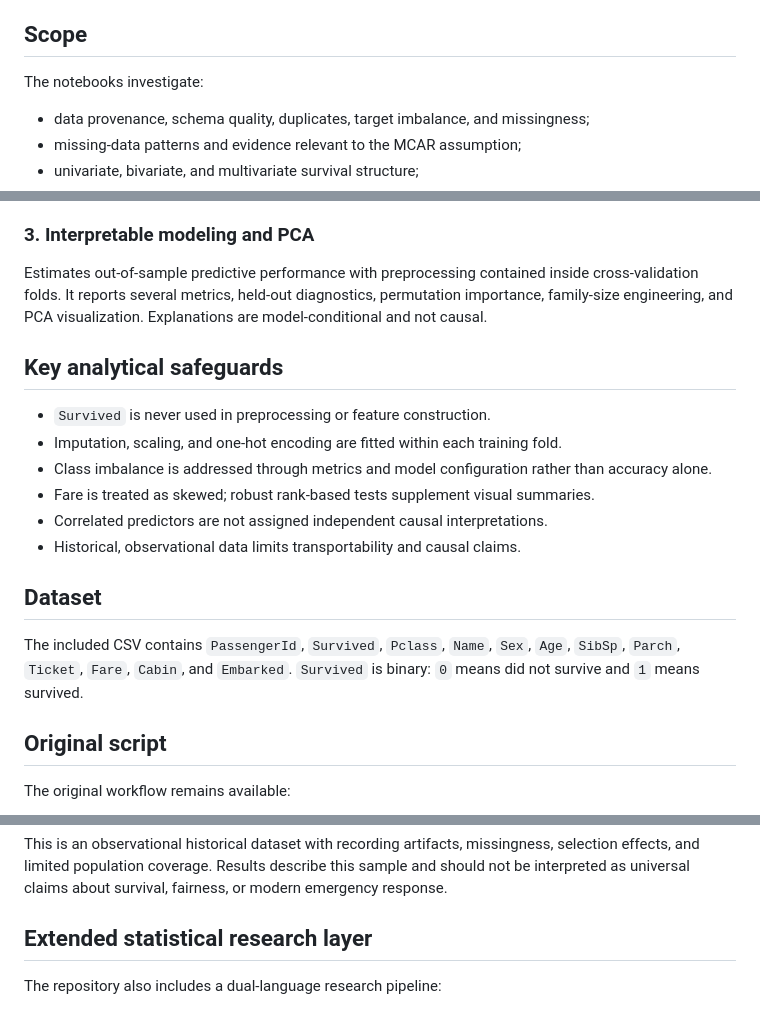
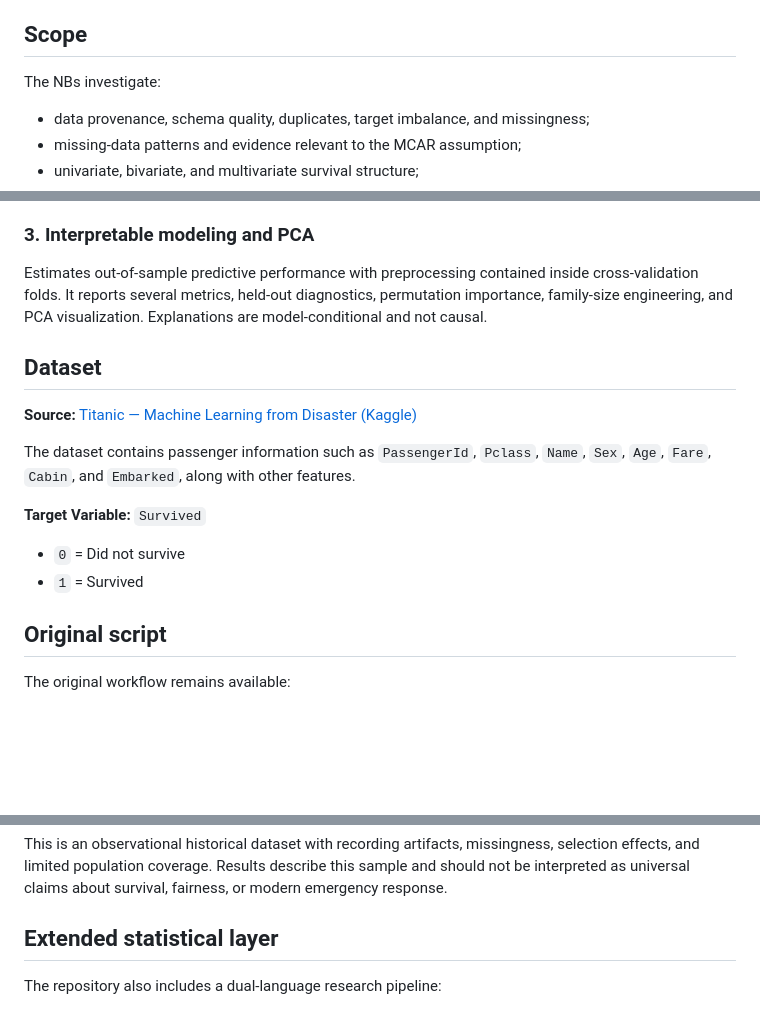
Before and after one commit to saadbinather/titanic-statistical-analysis, a Markdown page: README.md, 3 parts joined by grey strips. Rendered like a GitHub page; blank space fills up the shorter version.

Commit message:
kaggle ds

```diff
--- a/README.md
+++ b/README.md
@@ -4,7 +4,7 @@ An executable, statistically grounded investigation of survival patterns in the
 
 ## Scope
 
-The notebooks investigate:
+The NBs investigate:
 
 - data provenance, schema quality, duplicates, target imbalance, and missingness;
 - missing-data patterns and evidence relevant to the MCAR assumption;
@@ -57,18 +57,15 @@ Turns prominent visual patterns into explicit null hypotheses. It reports effect
 
 Estimates out-of-sample predictive performance with preprocessing contained inside cross-validation folds. It reports several metrics, held-out diagnostics, permutation importance, family-size engineering, and PCA visualization. Explanations are model-conditional and not causal.
 
-## Key analytical safeguards
-
-- `Survived` is never used in preprocessing or feature construction.
-- Imputation, scaling, and one-hot encoding are fitted within each training fold.
-- Class imbalance is addressed through metrics and model configuration rather than accuracy alone.
-- Fare is treated as skewed; robust rank-based tests supplement visual summaries.
-- Correlated predictors are not assigned independent causal interpretations.
-- Historical, observational data limits transportability and causal claims.
-
 ## Dataset
 
-The included CSV contains `PassengerId`, `Survived`, `Pclass`, `Name`, `Sex`, `Age`, `SibSp`, `Parch`, `Ticket`, `Fare`, `Cabin`, and `Embarked`. `Survived` is binary: `0` means did not survive and `1` means survived.
+**Source:** [Titanic — Machine Learning from Disaster (Kaggle)](https://www.kaggle.com/competitions/titanic/data)
+
+The dataset contains passenger information such as `PassengerId`, `Pclass`, `Name`, `Sex`, `Age`, `Fare`, `Cabin`, and `Embarked`, along with other features.
+
+**Target Variable:** `Survived`
+- `0` = Did not survive
+- `1` = Survived
 
 ## Original script
 
@@ -84,7 +81,7 @@ It produces introductory plots and compares Logistic Regression with Random Fore
 
 This is an observational historical dataset with recording artifacts, missingness, selection effects, and limited population coverage. Results describe this sample and should not be interpreted as universal claims about survival, fairness, or modern emergency response.
 
-## Extended statistical research layer
+## Extended statistical  layer
 
 The repository also includes a dual-language research pipeline:
 
```
Also changed, not shown: other parts of README.md (+2 -2 lines).
